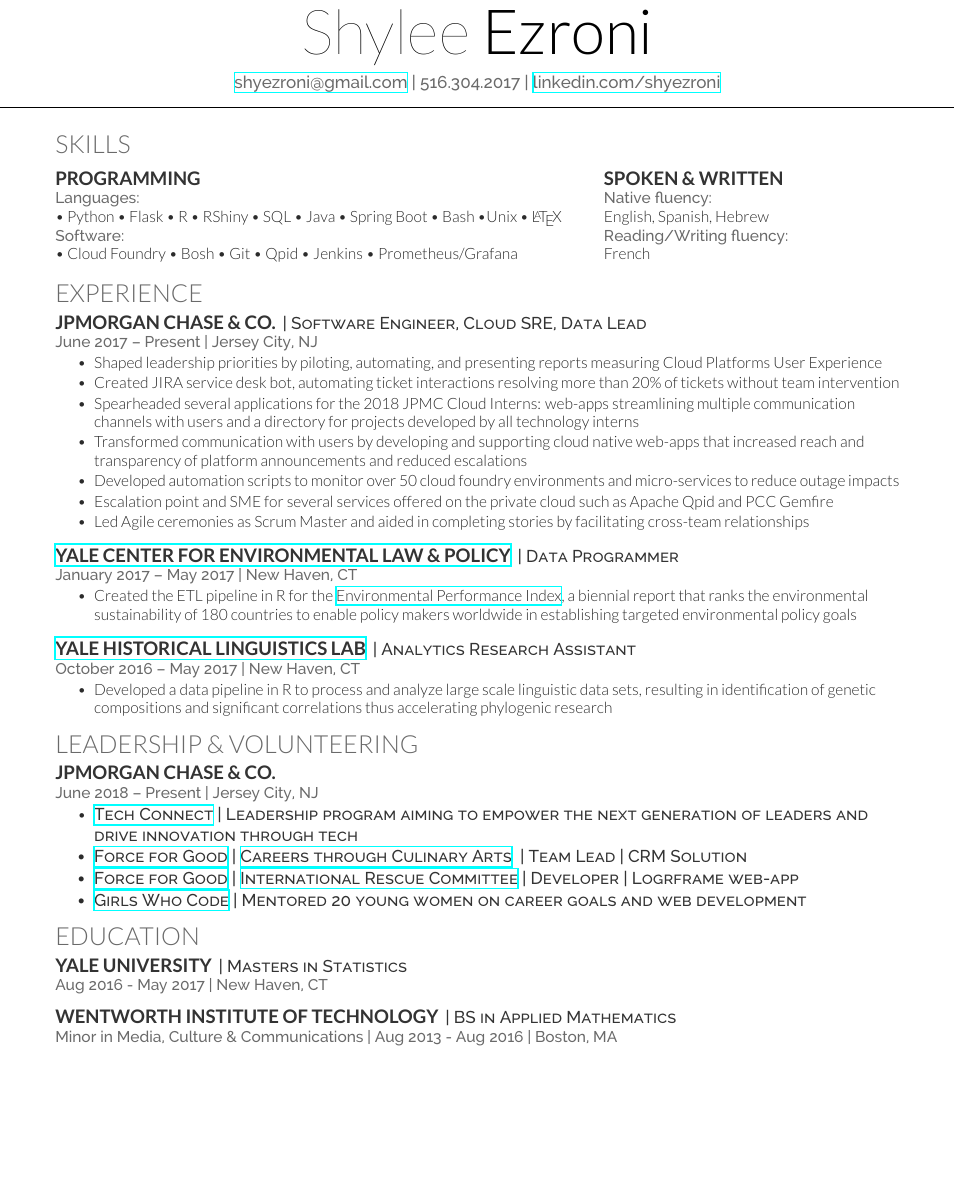
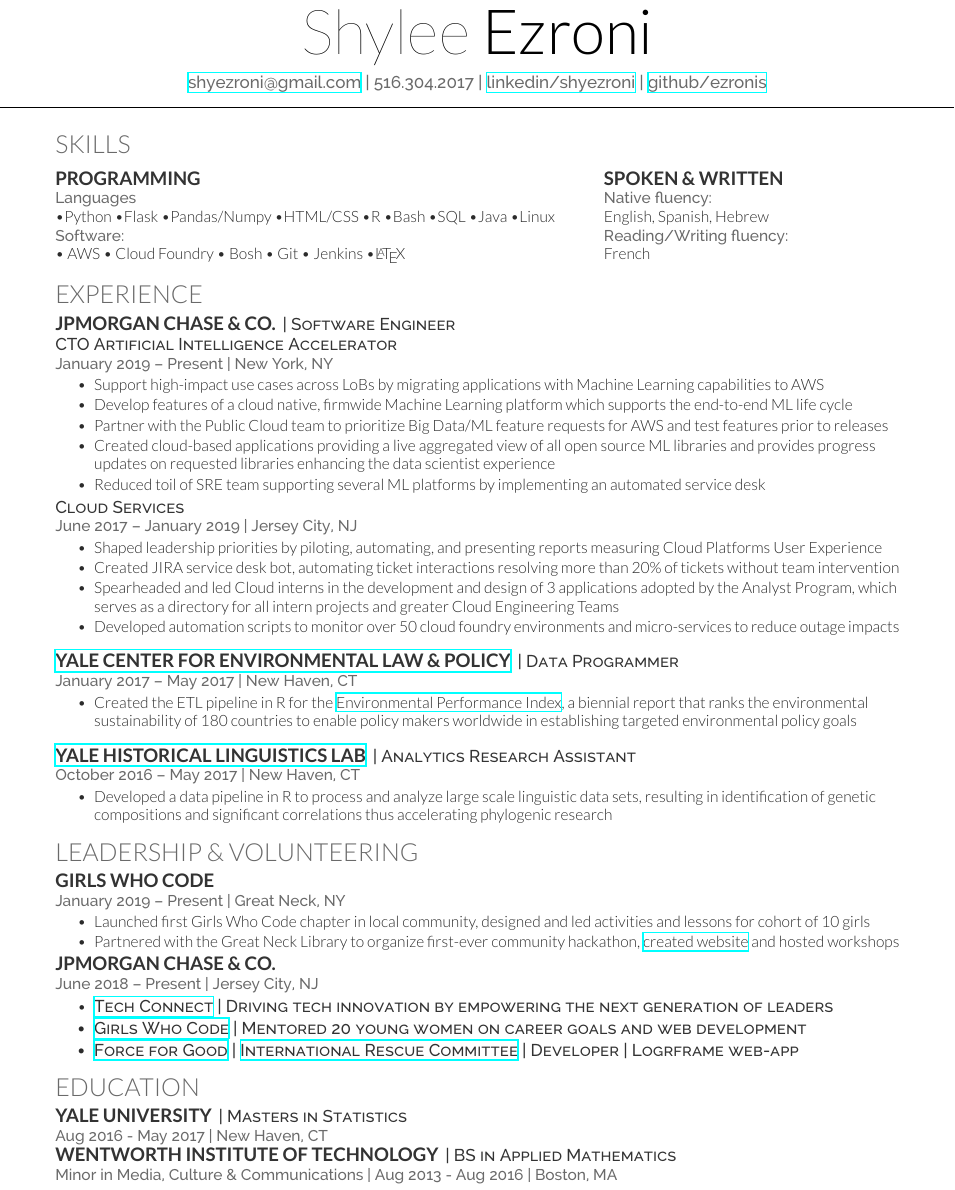
Before and after one commit to ezronis/ezronis.github.io, a LaTeX CV (main.tex): part of the page before the commit and part of page 1 of 2 after it, cut so that both start at the same text, the shorter picture padded with empty space. Compiled offline with XeLaTeX.

Commit message:
updated resume

```diff
--- a/main.tex
+++ b/main.tex
@@ -66,7 +66,7 @@
 
 \namesection{Shylee}{Ezroni}{
 \href{mailto:shyezroni@gmail.com}{shyezroni@gmail.com} | 516.304.2017
-| \href{http://www.linkedin.com/in/shyezroni}{linkedin.com/shyezroni}}
+| \href{http://www.linkedin.com/in/shyezroni}{linkedin/shyezroni} | \href{https://github.com/ezronis}{github/ezronis}}
 
 %%%%%%%%%%%%%%%%%%%%%%%%%%%%%%%%%%%%%%
 %     Experience
@@ -75,11 +75,11 @@
 \section{Skills}
 \begin{minipage}[t]{.6\textwidth}
 \subsection{Programming}
-\location{Languages:}
-\textbullet{} Python \textbullet{} Flask \textbullet{} R \textbullet{} RShiny \textbullet{} SQL \textbullet{} Java \textbullet{} Spring Boot \textbullet{} Bash \textbullet{}Unix \textbullet{} \LaTeX
+\location{Languages}
+\textbullet{}Python \textbullet{}Flask \textbullet{}Pandas/Numpy \textbullet{}HTML/CSS \textbullet{}R \textbullet{}Bash \textbullet{}SQL \textbullet{}Java \textbullet{}Linux
 \\
 \location{Software:}
-\textbullet{} Cloud Foundry \textbullet{} Bosh \textbullet{} Git \textbullet{} Qpid \textbullet{} Jenkins \textbullet{} Prometheus/Grafana
+\textbullet{} AWS \textbullet{} Cloud Foundry \textbullet{} Bosh \textbullet{} Git \textbullet{} Jenkins \textbullet{}\LaTeX
 \sectionsep
 \end{minipage}
 \hfill
@@ -95,16 +95,23 @@
 \section{Experience}
 
 \runsubsection{JPMorgan Chase \& Co.}
-\descript{| Software Engineer, Cloud SRE, Data Lead }
-\location{June 2017 – Present | Jersey City, NJ}
+\descript{| Software Engineer}
+\descript{CTO Artificial Intelligence Accelerator}
+\location{January 2019 – Present | New York, NY}
+\begin{tightemize}
+\item Support high-impact use cases across LoBs by migrating applications with Machine Learning capabilities to AWS
+\item Develop features of a cloud native, firmwide Machine Learning platform which supports the end-to-end ML life cycle
+\item Partner with the Public Cloud team to prioritize Big Data/ML feature requests for AWS and test features prior to releases
+\item Created cloud-based applications providing a live aggregated view of all open source ML libraries and provides progress updates on requested libraries enhancing the data scientist experience
+\item Reduced toil of SRE team supporting several ML platforms by implementing an automated service desk
+\end{tightemize}
+\descript{Cloud Services}
+\location{June 2017 – January 2019 | Jersey City, NJ}
 \begin{tightemize}
 \item Shaped leadership priorities by piloting, automating, and presenting reports measuring Cloud Platforms User Experience
 \item Created JIRA service desk bot, automating ticket interactions resolving more than 20\% of tickets without team intervention
-\item Spearheaded several applications for the 2018 JPMC Cloud Interns: web-apps streamlining multiple communication channels with users and a directory for projects developed by all technology interns
-\item Transformed communication with users by developing and supporting cloud native web-apps that increased reach and transparency of platform announcements and reduced escalations
+\item Spearheaded and led Cloud interns in the development and design of 3 applications adopted by the Analyst Program, which serves as a directory for all intern projects and greater Cloud Engineering Teams
 \item Developed automation scripts to monitor over 50 cloud foundry environments and micro-services to reduce outage impacts
-\item Escalation point and SME for several services offered on the private cloud such as Apache Qpid and PCC Gemfire
-\item Led Agile ceremonies as Scrum Master and aided in completing stories by facilitating cross-team relationships
 \end{tightemize}
 \sectionsep
 
@@ -129,16 +136,21 @@
 %%%%%%%%%%%%%%%%%%%%%%%%%%%%%%%%%%%%%%
 
 \section{Leadership \& Volunteering}
+\runsubsection{Girls Who Code}
+\descript{}
+\location{January 2019 – Present | Great Neck, NY}
+\begin{tightemize}
+    \item Launched first Girls Who Code chapter in local community, designed and led activities and lessons for cohort of 10 girls
+     \item Partnered with the Great Neck Library to organize first-ever community hackathon, \href{https://ezronis.github.io/gnpl-hackathon/}{created website} and hosted workshops
+\end{tightemize}
 \runsubsection{JPMorgan Chase \& Co.}
 \descript{}
 \location{June 2018 – Present | Jersey City, NJ}
 \begin{tightemize}
-     \item \descript{\href{https://careers.jpmorgan.com/careers/US/en/programs/tech-connect}{Tech Connect} | Leadership program aiming to empower the next generation of leaders and drive innovation through tech }
-    \item \descript{\href{https://www.jpmorganchase.com/corporate/About-JPMC/technology-for-social-good.htm}{Force for Good} | \href{https://ccapinc.org/}{Careers through Culinary Arts  } | Team Lead | CRM Solution}
-    \item \descript{\href{https://www.jpmorganchase.com/corporate/About-JPMC/technology-for-social-good.htm}{Force for Good} | \href{https://www.rescue.org/}{International Rescue Committee} | Developer | Logrframe web-app}
+     \item \descript{\href{https://careers.jpmorgan.com/careers/US/en/programs/tech-connect}{Tech Connect} | Driving tech innovation by empowering the next generation of leaders}
     \item \descript{\href{https://girlswhocode.com/2018/07/02/girls-code-summer-immersion-programs-return-new-york-city/}{Girls Who Code} | Mentored 20 young women on career goals and web development}
+     \item \descript{\href{https://www.jpmorganchase.com/corporate/About-JPMC/technology-for-social-good.htm}{Force for Good} | \href{https://www.rescue.org/}{International Rescue Committee} | Developer | Logrframe web-app}
 \end{tightemize}
-
 
 %%%%%%%%%%%%%%%%%%%%%%%%%%%%%%%%%%%%%%
 %     Education
@@ -147,7 +159,6 @@
 \runsubsection{Yale University}
 \descript{| Masters in Statistics}
 \location{Aug 2016 - May 2017 | New Haven, CT}
-\sectionsep
 \runsubsection{Wentworth Institute of Technology}
 \descript{| BS in Applied Mathematics}
 \location{Minor in Media, Culture \& Communications | Aug 2013 - Aug 2016 | Boston, MA}
```
Also changed, not shown: resume.pdf.
